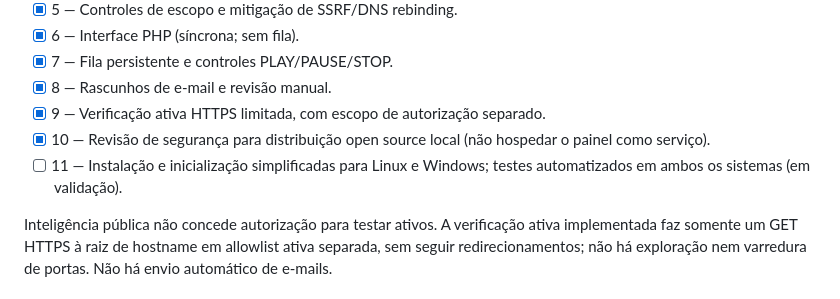
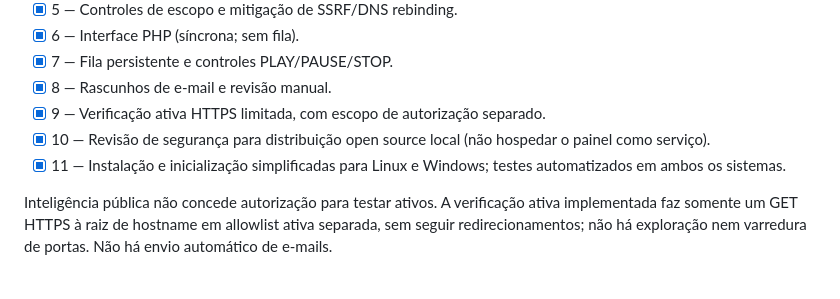
Before and after one commit to LOGINEXO/SENTINELA-PROMPT-MESTRE-DE-DESENVOLVIMENTO, a Markdown page: README.md, the part around the change. Drawn GitHub-style.

Commit message:
Docs: marcar etapa 11 como concluída após testes Linux e Windows

```diff
--- a/README.md
+++ b/README.md
@@ -127,7 +127,7 @@ Os arquivos são gravados em `reports/` no computador onde o comando é executad
 - [x] 8 — Rascunhos de e-mail e revisão manual.
 - [x] 9 — Verificação ativa HTTPS limitada, com escopo de autorização separado.
 - [x] 10 — Revisão de segurança para distribuição open source local (não hospedar o painel como serviço).
-- [ ] 11 — Instalação e inicialização simplificadas para Linux e Windows; testes automatizados em ambos os sistemas (em validação).
+- [x] 11 — Instalação e inicialização simplificadas para Linux e Windows; testes automatizados em ambos os sistemas.
 
 Inteligência pública não concede autorização para testar ativos. A verificação ativa implementada faz somente um GET HTTPS à raiz de hostname em allowlist ativa separada, sem seguir redirecionamentos; não há exploração nem varredura de portas. Não há envio automático de e-mails.
 
```
